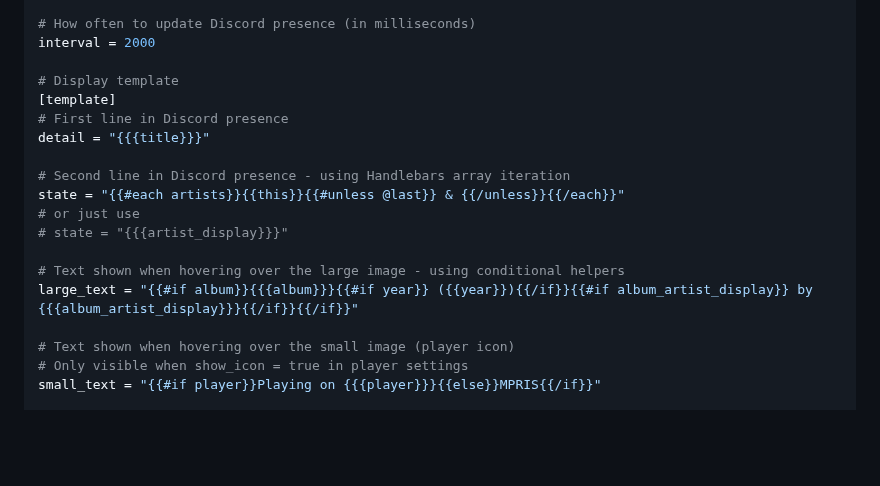
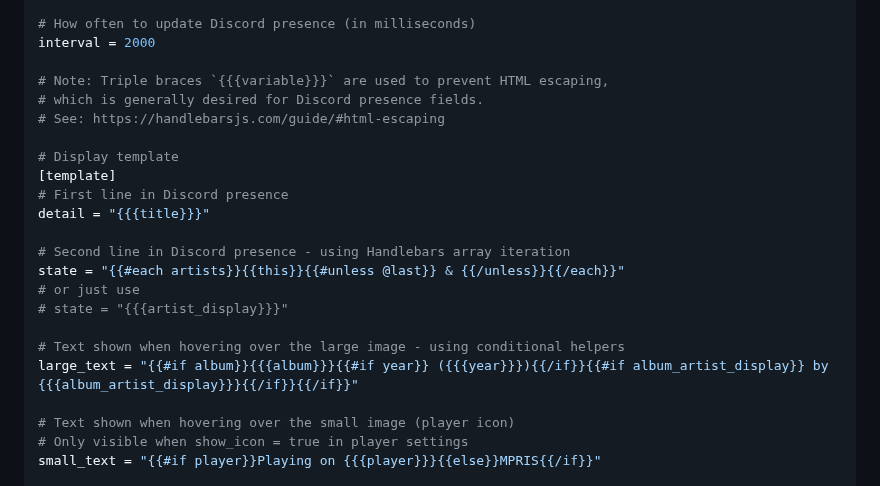
Before and after one commit to lazykern/mprisence, a Markdown page: README.md, the part around the change. Rendered like a GitHub page; folded sections open; blank space fills up the shorter version.

Commit message:
mention about triple braces

```diff
--- a/README.md
+++ b/README.md
@@ -130,6 +130,10 @@ clear_on_pause = true
 # How often to update Discord presence (in milliseconds)
 interval = 2000
 
+# Note: Triple braces `{{{variable}}}` are used to prevent HTML escaping,
+# which is generally desired for Discord presence fields.
+# See: https://handlebarsjs.com/guide/#html-escaping
+
 # Display template
 [template]
 # First line in Discord presence
@@ -141,7 +145,7 @@ state = "{{#each artists}}{{this}}{{#unless @last}} & {{/unless}}{{/each}}"
 # state = "{{{artist_display}}}"
 
 # Text shown when hovering over the large image - using conditional helpers
-large_text = "{{#if album}}{{{album}}}{{#if year}} ({{year}}){{/if}}{{#if album_artist_display}} by {{{album_artist_display}}}{{/if}}{{/if}}"
+large_text = "{{#if album}}{{{album}}}{{#if year}} ({{{year}}}){{/if}}{{#if album_artist_display}} by {{{album_artist_display}}}{{/if}}{{/if}}"
 
 # Text shown when hovering over the small image (player icon)
 # Only visible when show_icon = true in player settings
```
